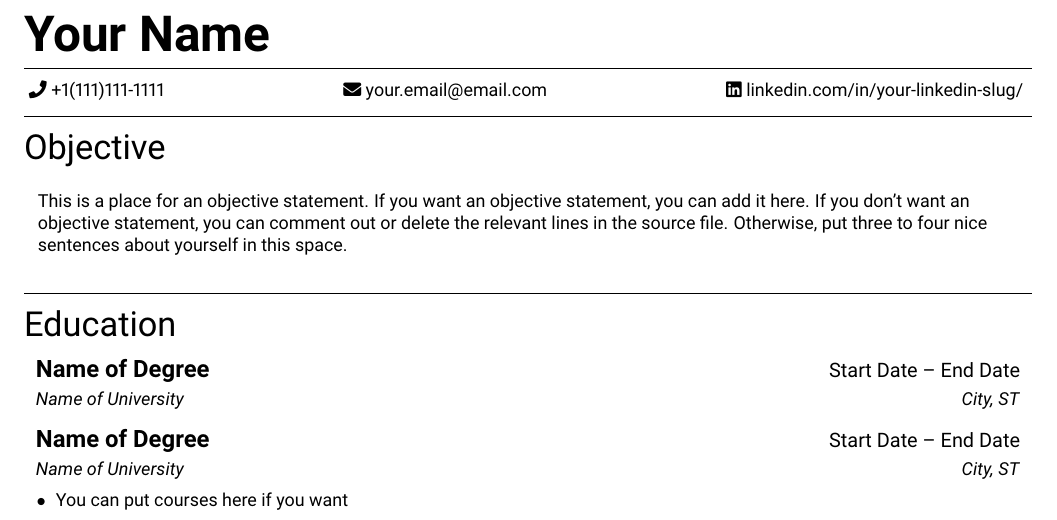
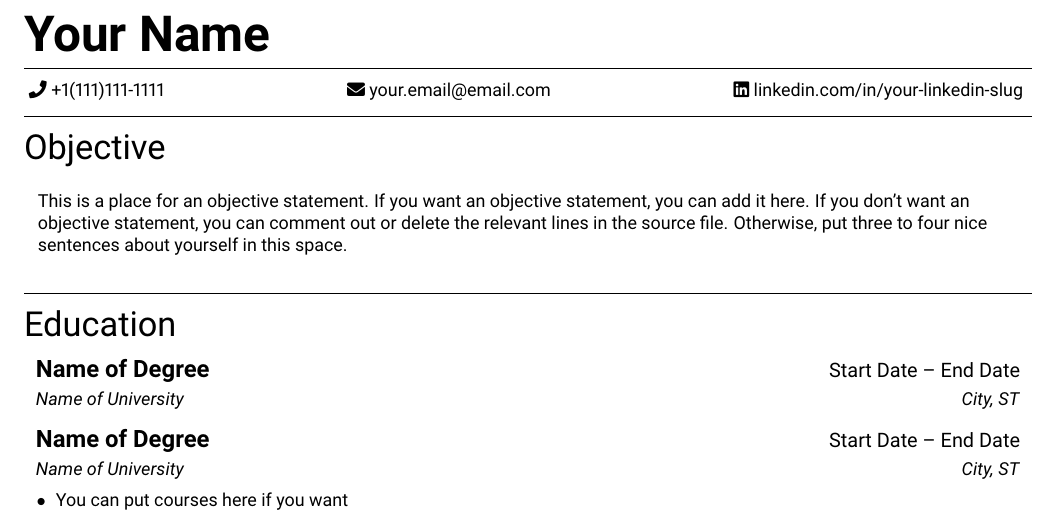
Before and after one commit to jakevandervaate/latex-templates, a LaTeX CV (resume/resume.tex, which reads resume/commands.tex, resume/packages.tex): part of the page, cut so that both start at the same text. Compiled offline with pdfLaTeX.

Commit message:
Fix resume hyperlinks/test accessibility options

```diff
--- a/resume/commands.tex
+++ b/resume/commands.tex
@@ -47,11 +47,11 @@
 	\vspace{3mm}
 	\hrule
 	\centering
-	\ \small{\faIcon{phone} \phone}
+	\ \small{\faIcon{phone} \href{tel:\phone}{\phone}}
 	\hfill
-	\small{\faIcon{envelope} \href{mailto://\email}{\email}}
+	\small{\faIcon{envelope} \href{mailto:\email}{\email}}
 	\hfill
-	\small{\faIcon{linkedin} \href{https://www.linkedin.com/in/\linkedin/}{linkedin.com/in/\linkedin/}}\ \
+	\small{\faIcon{linkedin} \href{https://www.linkedin.com/in/\linkedin/}{linkedin.com/in/\linkedin}}\ \
 	%\small{\faIcon{map-marker-alt} {\location}}\ \
 	%\small{\faIcon{globe} \href{https://\website/}{\website}}\ \
 	\raggedright
--- a/resume/packages.tex
+++ b/resume/packages.tex
@@ -13,3 +13,6 @@
 \usepackage{titlesec} %Change the section headings
 \input{glyphtounicode}  %Ensure proper encoding
 \pdfgentounicode=1 %Ensure proper encoding
+\usepackage[english]{babel}
+\usepackage{tagpdf}
+\tagpdfsetup{activate,paratagging,interwordspace}
--- a/resume/resume.tex
+++ b/resume/resume.tex
@@ -1,3 +1,5 @@
+\RequirePackage{pdfmanagement-testphase}
+\DeclareDocumentMetadata{uncompress,pdfversion=2.0}
 \documentclass[english]{article}
 \usepackage{titling}
 \author{Your Name} %Fill in your name here
```
Also changed, not shown: article/commands.tex (line endings or trailing spaces), resume/resume.pdf, resume/resume.png.
